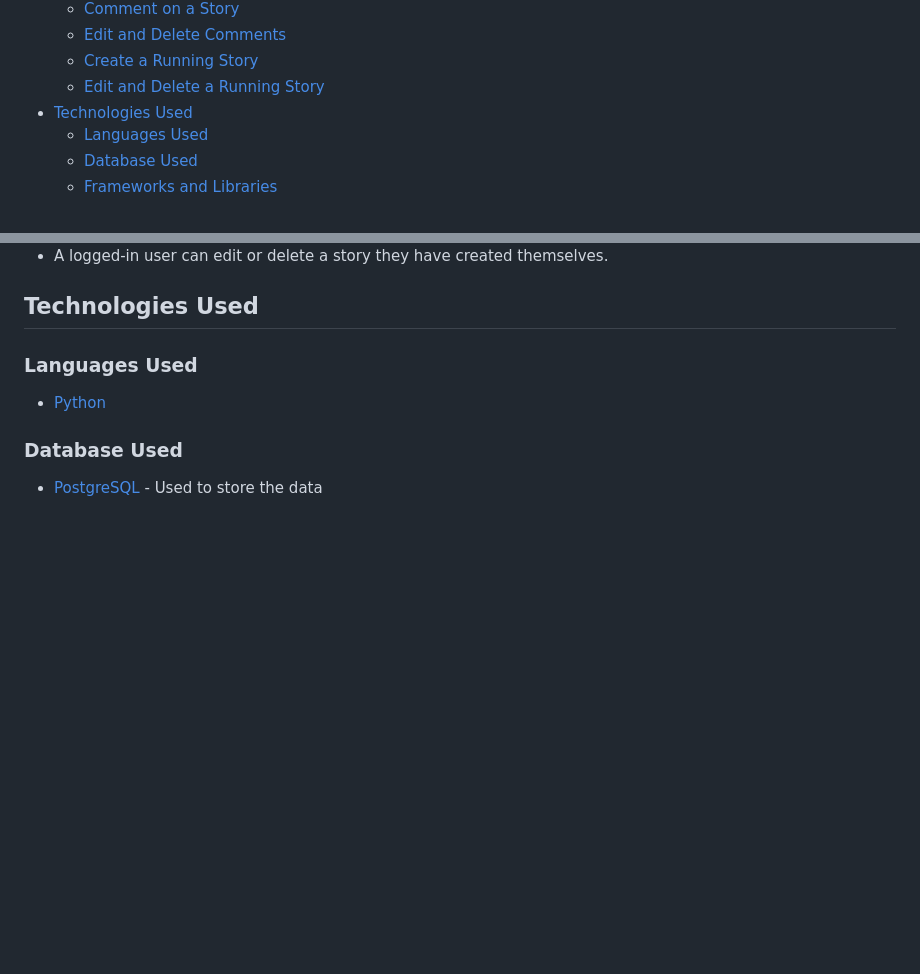
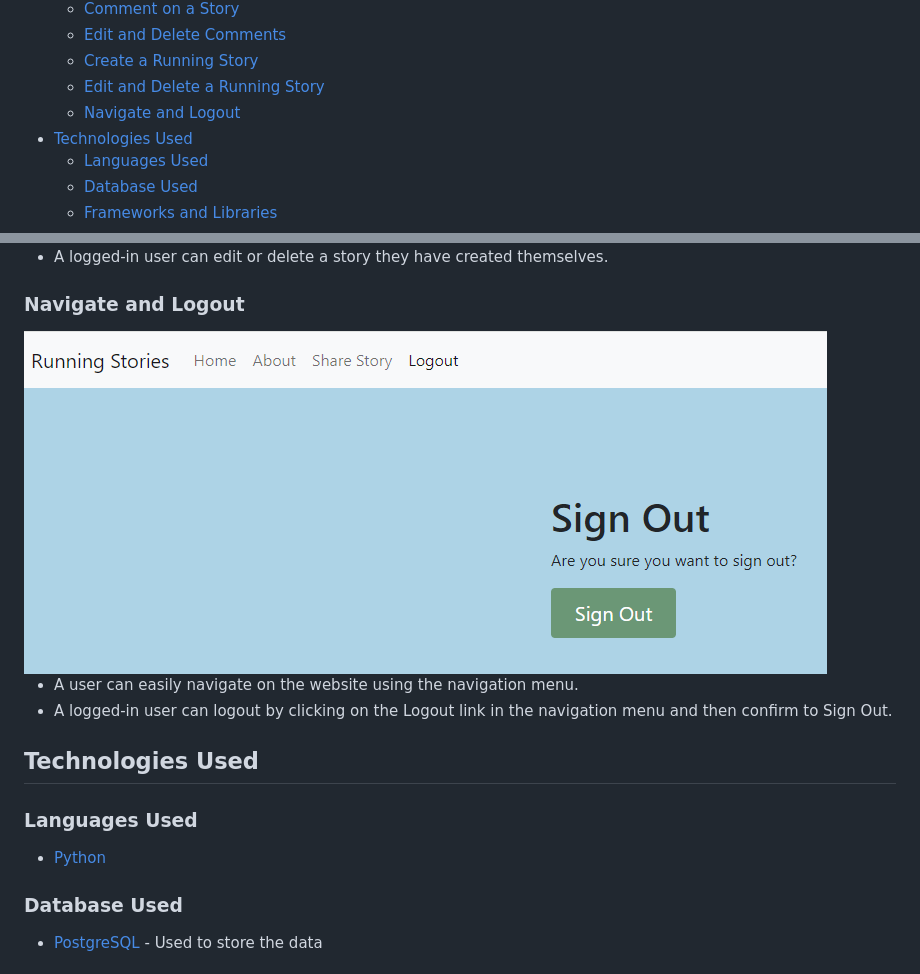
Before and after one commit to SofiaNords/running-stories, a Markdown page: README.md, 2 parts joined by grey strips. GitHub-like rendering; pictures changed too: static/img/log-out.png (added); blank space fills up the shorter version.

Commit message:
Add Logout feature in README

```diff
--- a/README.md
+++ b/README.md
@@ -32,6 +32,7 @@ View the full website [here](https://running-stories-252b86d688ca.herokuapp.com/
     - [Edit and Delete Comments](#edit-and-delete-comments)
     - [Create a Running Story](#create-a-running-story)
     - [Edit and Delete a Running Story](#edit-and-delete-a-running-story)
+    - [Navigate and Logout](#navigate-and-logout)
 - [Technologies Used](#technologies-used)
     - [Languages Used](#languages-used)
     - [Database Used](#database-used)
@@ -288,6 +289,13 @@ The models that actually was created are the ones below. I realized during the p
 
 - A logged-in user can edit or delete a story they have created themselves.
 
+### Navigate and Logout
+
+<img src="static/img/log-out.png">
+
+- A user can easily navigate on the website using the navigation menu.
+- A logged-in user can logout by clicking on the Logout link in the navigation menu and then confirm to Sign Out.
+
 ## Technologies Used
 
 ### Languages Used
```
